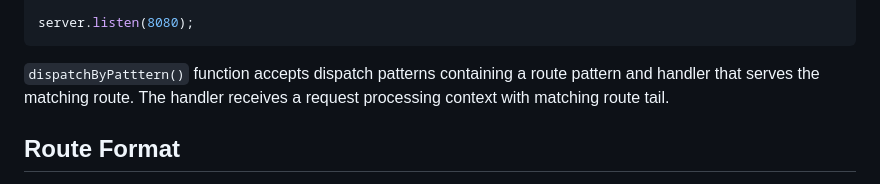
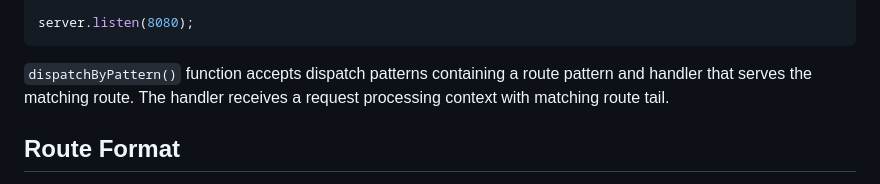
Before and after one commit to hatsyjs/router, a Markdown page: README.md, the part around one of its changes. Drawn GitHub-style.

````diff
--- a/README.md
+++ b/README.md
@@ -87,7 +87,7 @@ const server = createServer(
 server.listen(8080);
 ```
 
-`dispatchByPatttern()` function accepts dispatch patterns containing a route pattern and handler that serves
+`dispatchByPattern()` function accepts dispatch patterns containing a route pattern and handler that serves
 the matching route. The handler receives a request processing context with matching route tail.
 
 ## Route Format
````
Also changed, not shown: other parts of README.md (+5 -5 lines).
